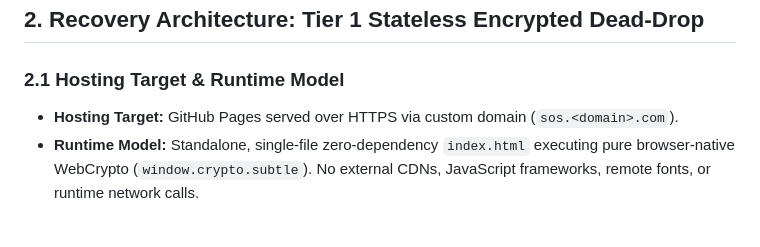
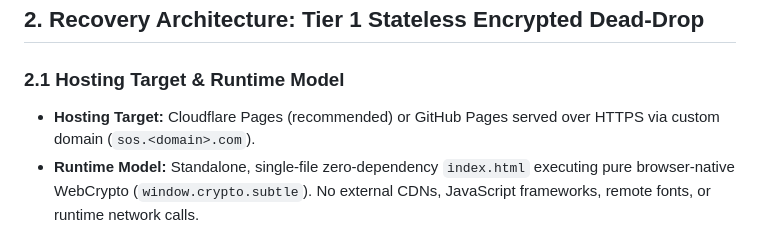
Before and after one commit to janhrabcak/identity-recovery, a Markdown page: SPEC.md, the part around the change. Drawn GitHub-style.

```diff
--- a/SPEC.md
+++ b/SPEC.md
@@ -11,7 +11,7 @@
 ## 2. Recovery Architecture: Tier 1 Stateless Encrypted Dead-Drop
 
 ### 2.1 Hosting Target & Runtime Model
-- **Hosting Target:** GitHub Pages served over HTTPS via custom domain (`sos.<domain>.com`).
+- **Hosting Target:** Cloudflare Pages (recommended) or GitHub Pages served over HTTPS via custom domain (`sos.<domain>.com`).
 - **Runtime Model:** Standalone, single-file zero-dependency `index.html` executing pure browser-native WebCrypto (`window.crypto.subtle`). No external CDNs, JavaScript frameworks, remote fonts, or runtime network calls.
 
 ### 2.2 Cryptographic Specification
```
Also changed, not shown: README.md (+18 -0 lines).
